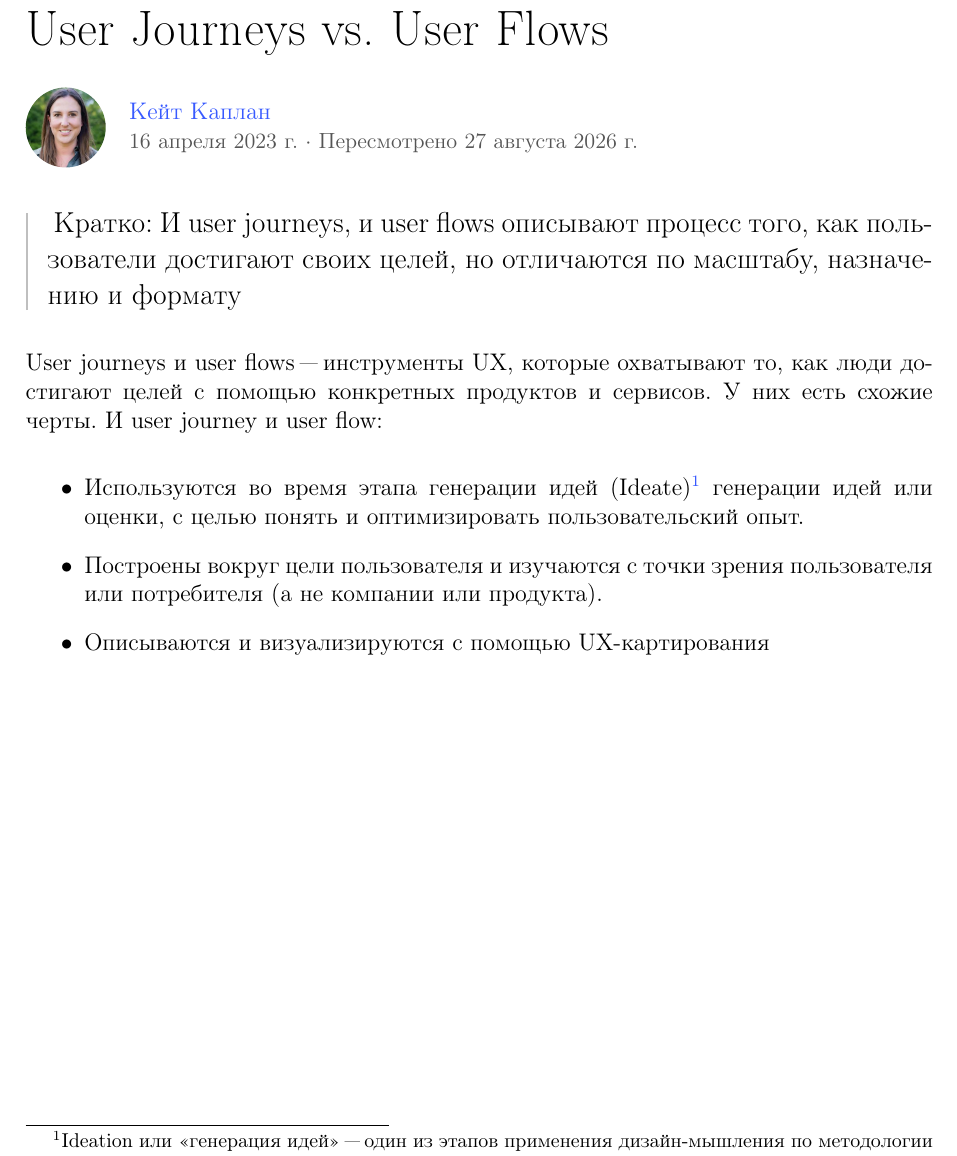
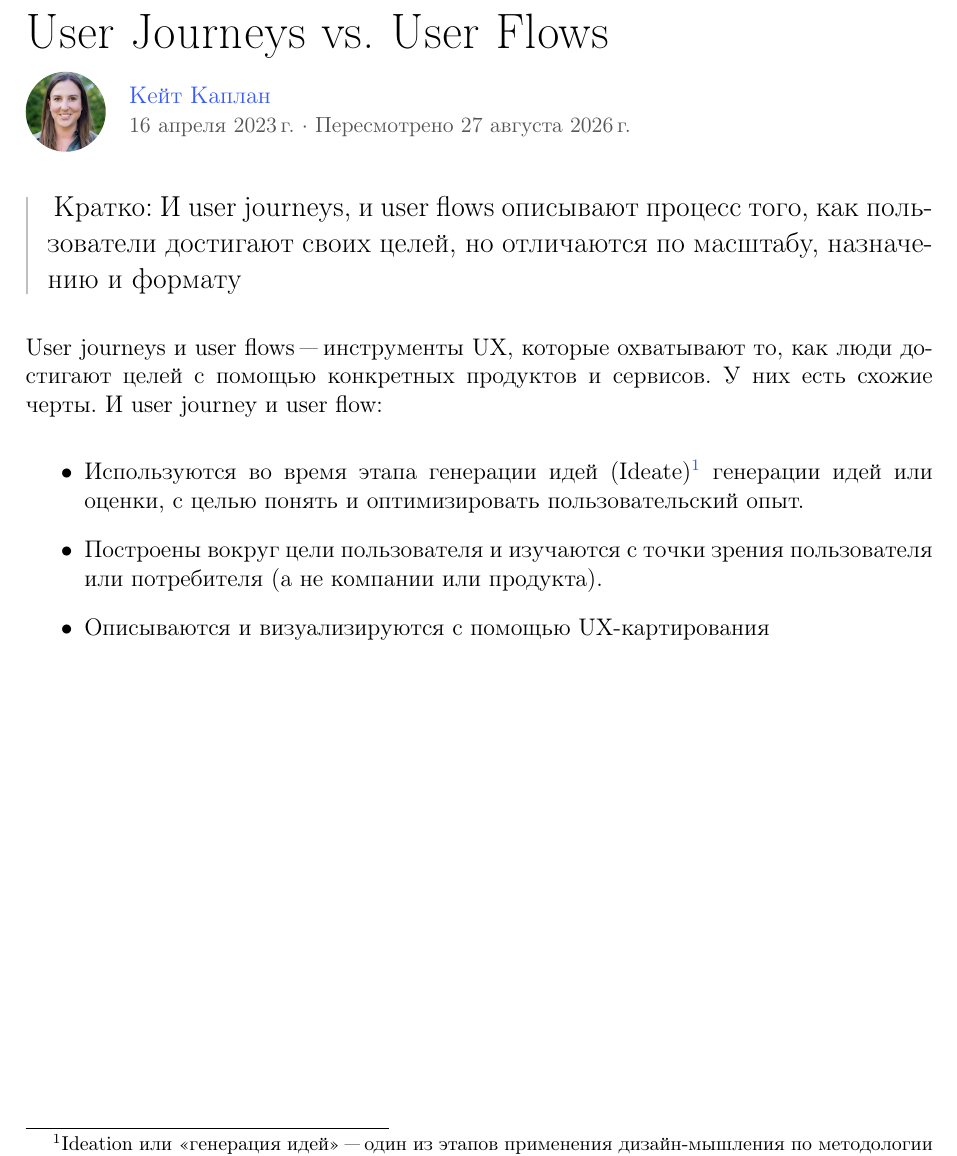
Before and after one commit to rinashm/NNG-ru, a LaTeX document (journeys-vs-flows.tex): part of the page, cut so that both start at the same text. Compiled offline with pdfLaTeX; a LaTeX package or settings file that is missing is left out.

Commit message:
Шпации до года

```diff
--- a/journeys-vs-flows.tex
+++ b/journeys-vs-flows.tex
@@ -12,17 +12,12 @@
 \begin{document}
 \title{User~Journeys vs. User~Flows}
 
-{\noindent\sffamily\huge\bfseries User~Journeys vs. User~Flows\par}
-\par
-\vspace{0.8em}
-\articleauthor{journeys-flows-author}{\href{https://www.nngroup.com/articles/author/kate-kaplan/}{Кейт Каплан}}{16 апреля 2023 г. \(\cdot\) Пересмотрено 27 августа 2026 г.}
+\noindent{\sffamily\huge\bfseries User~Journeys vs. User~Flows}
 
-% ——————————————————————————————————————————————————————————————————
-%Далее и ниже идут костыли для жирного начертания. Да простят меня все те, кто будет когда-либо читать исходник
-% ——————————————————————————————————————————————————————————————————
+\articleauthor{journeys-flows-author}{\href{https://www.nngroup.com/articles/author/kate-kaplan/}{Кейт Каплан}}{16 апреля 2023\,г. \(\cdot\) Пересмотрено 27 августа 2026\,г.}
 
 \begin{leftbar}
-	{\large{\fontseries{b}\selectfont Кратко:} И user journeys, и user flows описывают процесс того, как пользователи достигают своих целей, но отличаются по масштабу, назначению и формату \par}
+	\large{\textbf{Кратко:} И user journeys, и user flows описывают процесс того, как пользователи достигают своих целей, но отличаются по масштабу, назначению и формату}
 \end{leftbar}
 
 User journeys и~user flows~"--- инструменты UX, которые охватывают то, как люди достигают целей с~помощью конкретных продуктов и~сервисов. У~них есть схожие черты. И~user journey и~user flow:
```
Also changed, not shown: design-thinking-experimental.tex (+1 -1 lines), design-thinking-experimental.pdf, journeys-vs-flows.pdf, journeys-vs-flows.tex (2 more changed lines).
